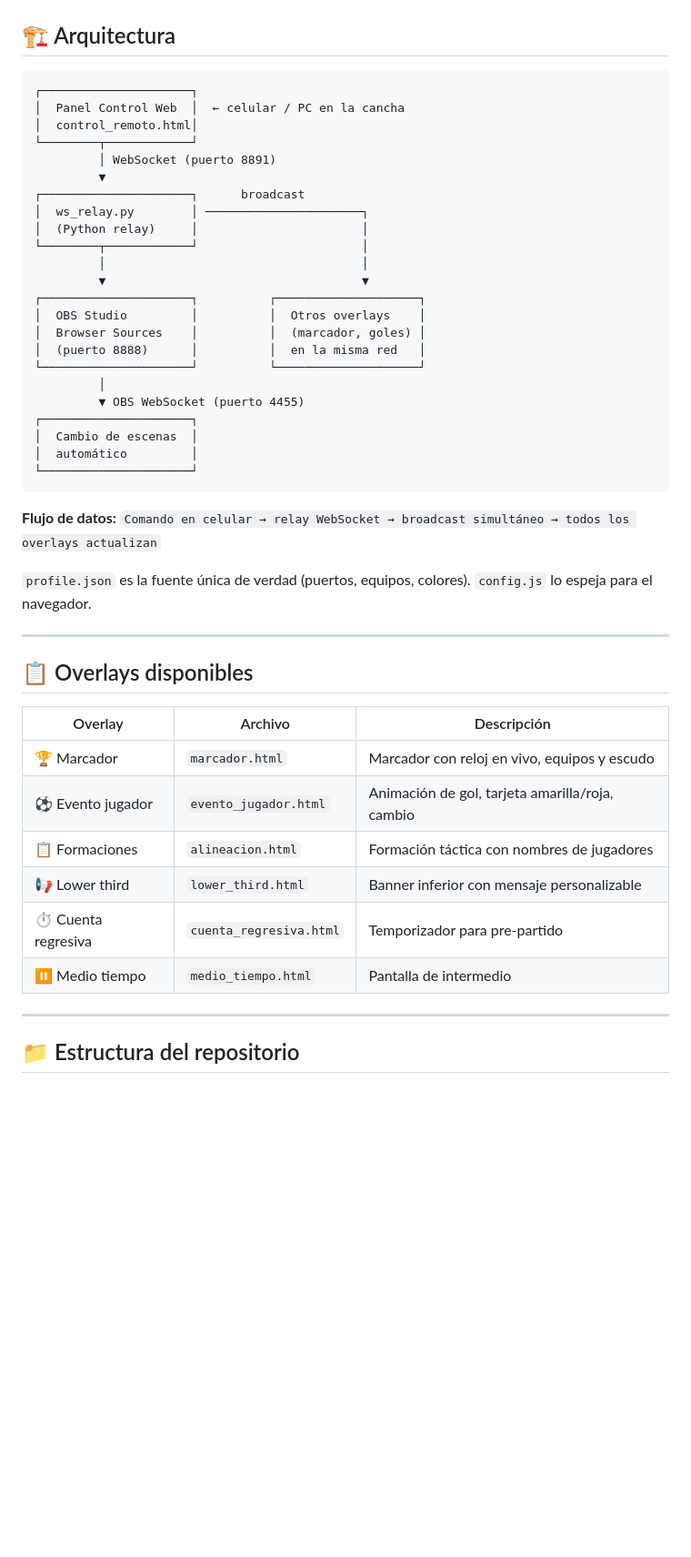
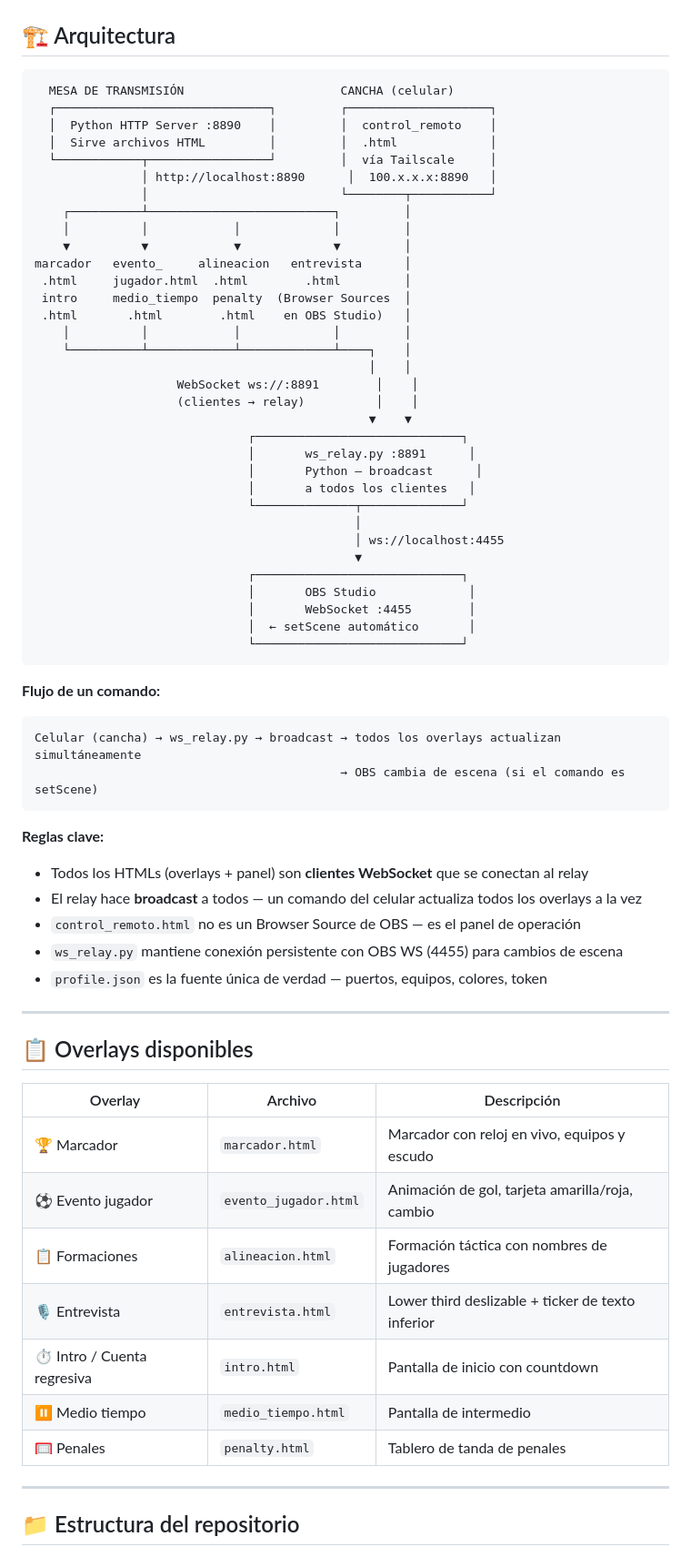
Before and after one commit to Ol3Ramirez/OBS-overlays-futbol, a Markdown page: README.md, the part around one of its changes. Shown at 91% size. Drawn GitHub-style; blank space fills up the shorter version.

Commit message:
docs(readme): fix architecture diagram and overlay filenames
Rewrote architecture section to accurately show data flow:
- HTTP server serves HTML files (not shown before)
- All HTMLs are WS clients connecting TO the relay
- Tailscale path from field phone explicitly shown
- relay → OBS WS :4455 for setScene commands

Also corrected overlay table and structure tree:
lower_third.html/cuenta_regresiva.html → entrevista.html/intro.html
Added missing penalty.html to overlays table

````diff
--- a/README.md
+++ b/README.md
@@ -27,35 +27,53 @@
 ## 🏗️ Arquitectura
 
 ```
-┌─────────────────────┐
-│  Panel Control Web  │  ← celular / PC en la cancha
-│  control_remoto.html│
-└────────┬────────────┘
-         │ WebSocket (puerto 8891)
-         ▼
-┌─────────────────────┐      broadcast
-│  ws_relay.py        │ ──────────────────────┐
-│  (Python relay)     │                       │
-└────────┬────────────┘                       │
-         │                                    │
-         ▼                                    ▼
-┌─────────────────────┐          ┌────────────────────┐
-│  OBS Studio         │          │  Otros overlays    │
-│  Browser Sources    │          │  (marcador, goles) │
-│  (puerto 8888)      │          │  en la misma red   │
-└─────────────────────┘          └────────────────────┘
-         │
-         ▼ OBS WebSocket (puerto 4455)
-┌─────────────────────┐
-│  Cambio de escenas  │
-│  automático         │
-└─────────────────────┘
+  MESA DE TRANSMISIÓN                      CANCHA (celular)
+  ┌──────────────────────────────┐         ┌────────────────────┐
+  │  Python HTTP Server :8890    │         │  control_remoto    │
+  │  Sirve archivos HTML         │         │  .html             │
+  └────────────┬─────────────────┘         │  vía Tailscale     │
+               │ http://localhost:8890      │  100.x.x.x:8890   │
+               │                           └────────┬───────────┘
+    ┌──────────┴──────────────────────────┐         │
+    │          │            │             │         │
+    ▼          ▼            ▼             ▼         │
+marcador   evento_     alineacion   entrevista      │
+ .html     jugador.html  .html        .html         │
+ intro     medio_tiempo  penalty  (Browser Sources  │
+ .html       .html        .html    en OBS Studio)   │
+    │          │            │             │         │
+    └──────────┴────────────┴─────────────┴────┐    │
+                                               │    │
+                    WebSocket ws://:8891        │    │
+                    (clientes → relay)          │    │
+                                               ▼    ▼
+                              ┌─────────────────────────────┐
+                              │       ws_relay.py :8891      │
+                              │       Python — broadcast      │
+                              │       a todos los clientes   │
+                              └──────────────┬──────────────┘
+                                             │
+                                             │ ws://localhost:4455
+                                             ▼
+                              ┌─────────────────────────────┐
+                              │       OBS Studio             │
+                              │       WebSocket :4455        │
+                              │  ← setScene automático       │
+                              └─────────────────────────────┘
 ```
 
-**Flujo de datos:**
-`Comando en celular → relay WebSocket → broadcast simultáneo → todos los overlays actualizan`
+**Flujo de un comando:**
+```
+Celular (cancha) → ws_relay.py → broadcast → todos los overlays actualizan simultáneamente
+                                           → OBS cambia de escena (si el comando es setScene)
+```
 
-`profile.json` es la fuente única de verdad (puertos, equipos, colores). `config.js` lo espeja para el navegador.
+**Reglas clave:**
+- Todos los HTMLs (overlays + panel) son **clientes WebSocket** que se conectan al relay
+- El relay hace **broadcast** a todos — un comando del celular actualiza todos los overlays a la vez
+- `control_remoto.html` no es un Browser Source de OBS — es el panel de operación
+- `ws_relay.py` mantiene conexión persistente con OBS WS (4455) para cambios de escena
+- `profile.json` es la fuente única de verdad — puertos, equipos, colores, token
 
 ---
 
@@ -66,9 +84,10 @@
 | 🏆 Marcador | `marcador.html` | Marcador con reloj en vivo, equipos y escudo |
 | ⚽ Evento jugador | `evento_jugador.html` | Animación de gol, tarjeta amarilla/roja, cambio |
 | 📋 Formaciones | `alineacion.html` | Formación táctica con nombres de jugadores |
-| 📢 Lower third | `lower_third.html` | Banner inferior con mensaje personalizable |
-| ⏱️ Cuenta regresiva | `cuenta_regresiva.html` | Temporizador para pre-partido |
+| 🎙️ Entrevista | `entrevista.html` | Lower third deslizable + ticker de texto inferior |
+| ⏱️ Intro / Cuenta regresiva | `intro.html` | Pantalla de inicio con countdown |
 | ⏸️ Medio tiempo | `medio_tiempo.html` | Pantalla de intermedio |
+| 🥅 Penales | `penalty.html` | Tablero de tanda de penales |
 
 ---
 
````
Also changed, not shown: other parts of README.md (+2 -2 lines).
